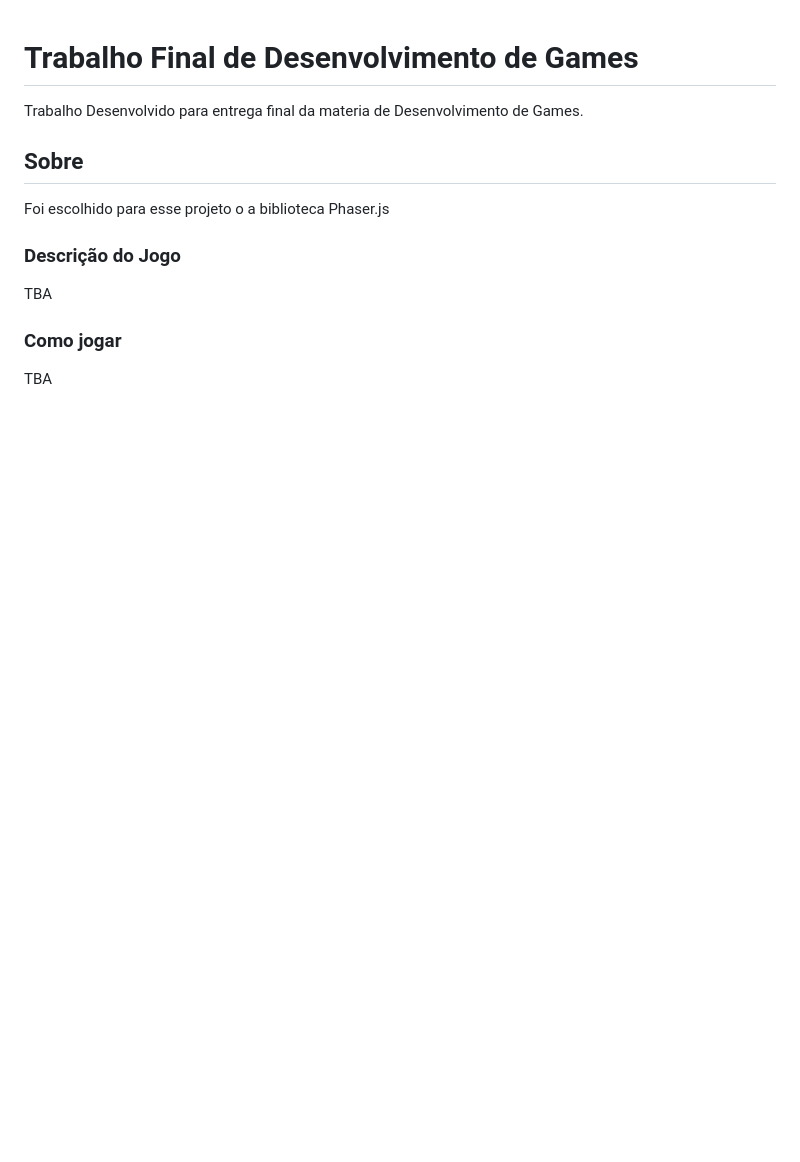
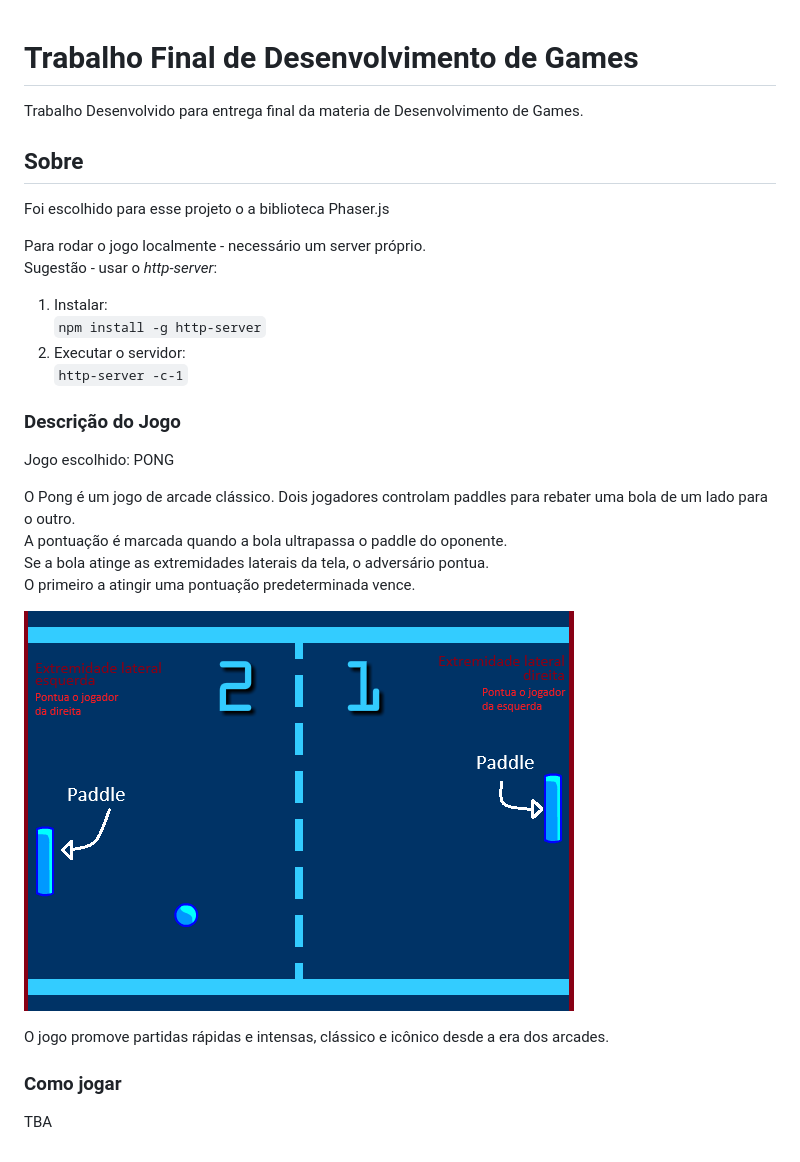
Before and after one commit to gmbrax/Trabalho-Final-Games, a Markdown page: doc/Home.md, the part around the change. GitHub-like rendering; pictures changed too: doc/pong.png (added); blank space fills up the shorter version.

Commit message:
update game doc

````diff
--- a/doc/Home.md
+++ b/doc/Home.md
@@ -1,9 +1,33 @@
 # Trabalho Final de Desenvolvimento de Games
 Trabalho Desenvolvido para entrega final da materia de Desenvolvimento de Games.
 ## Sobre
+
 Foi escolhido para esse projeto o a biblioteca Phaser.js
+
+Para rodar o jogo localmente - necessário um server próprio.
+Sugestão - usar o *http-server*:
+
+1. Instalar:
+    ```npm install -g http-server```
+2. Executar o servidor:
+    ```http-server -c-1```
+
 ### Descrição do Jogo
-TBA
+
+Jogo escolhido: PONG
+
+O Pong é um jogo de arcade clássico.
+Dois jogadores controlam paddles para rebater uma bola de um lado para o outro.
+A pontuação é marcada quando a bola ultrapassa o paddle do oponente.
+Se a bola atinge as extremidades laterais da tela, o adversário pontua.
+O primeiro a atingir uma pontuação predeterminada vence.
+
+![pong](pong.png)
+
+<!-- incentivando a agilidade e estratégia na defesa e ataque -->
+O jogo promove partidas rápidas e intensas, clássico e icônico desde a era dos arcades.
+
+
 ### Como jogar
 TBA
 
````
